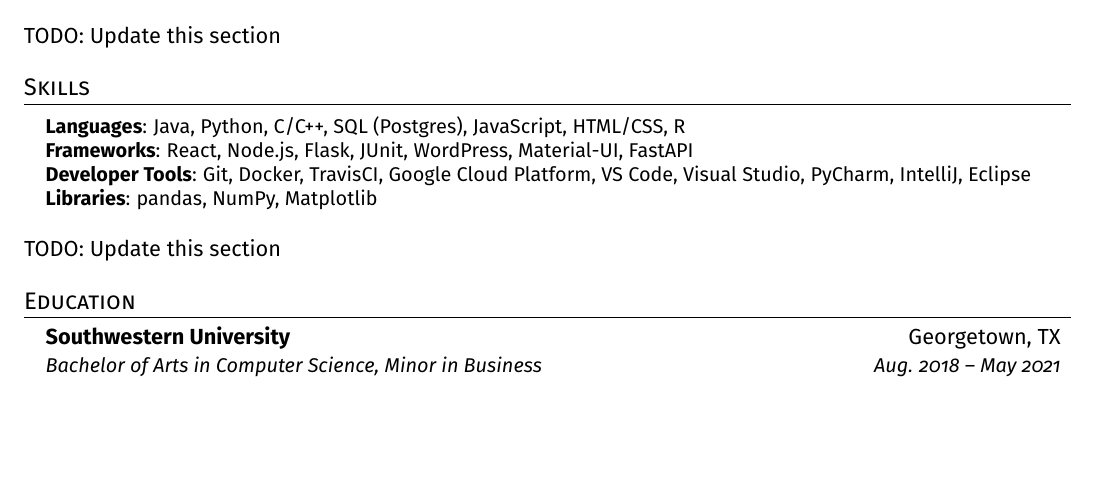
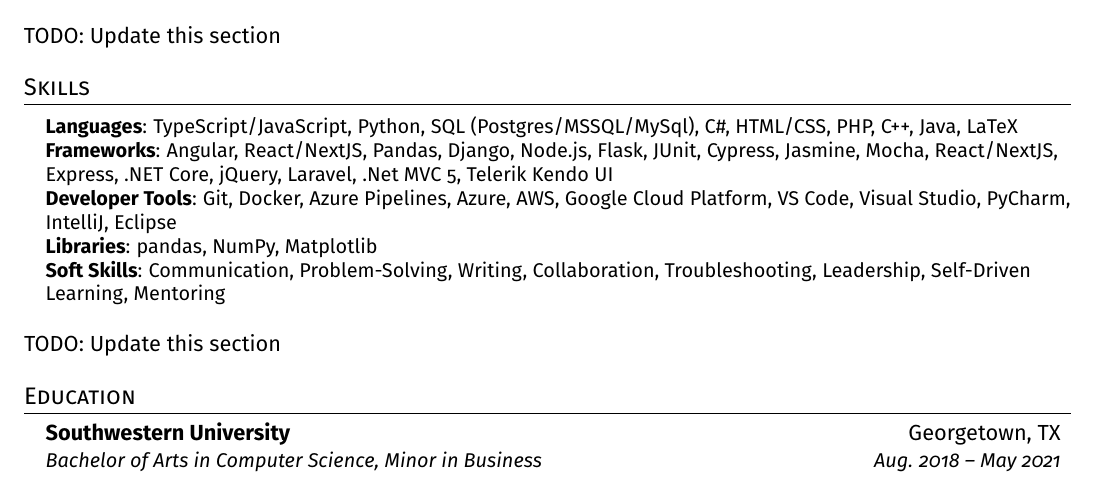
Before and after one commit to capyash/resumes, a LaTeX document (1Pager.tex): part of the page, cut so that both start at the same text, the shorter picture padded with empty space. Compiled offline with pdfLaTeX.

Commit message:
wip: skills section

```diff
--- a/1Pager.tex
+++ b/1Pager.tex
@@ -152,10 +152,11 @@
 \section{Skills}
 \begin{itemize}[leftmargin=0.15in, label={}]
   \small{\item{
-        \textbf{Languages}{: Java, Python, C/C++, SQL (Postgres), JavaScript, HTML/CSS, R} \\
-        \textbf{Frameworks}{: React, Node.js, Flask, JUnit, WordPress, Material-UI, FastAPI} \\
-        \textbf{Developer Tools}{: Git, Docker, TravisCI, Google Cloud Platform, VS Code, Visual Studio, PyCharm, IntelliJ, Eclipse} \\
-        \textbf{Libraries}{: pandas, NumPy, Matplotlib}
+        \textbf{Languages}{: TypeScript/JavaScript, Python, SQL (Postgres/MSSQL/MySql), C\#, HTML/CSS, PHP, C++, Java, LaTeX} \\
+        \textbf{Frameworks}{: Angular, React/NextJS, Pandas, Django, Node.js, Flask, JUnit, Cypress, Jasmine, Mocha, React/NextJS, Express, .NET Core, jQuery, Laravel, .Net MVC 5, Telerik Kendo UI} \\
+        \textbf{Developer Tools}{: Git, Docker, Azure Pipelines, Azure, AWS, Google Cloud Platform, VS Code, Visual Studio, PyCharm, IntelliJ, Eclipse} \\
+        \textbf{Libraries}{: pandas, NumPy, Matplotlib} \\
+        \textbf{Soft Skills}{: Communication, Problem-Solving, Writing, Collaboration, Troubleshooting, Leadership, Self-Driven Learning, Mentoring}
         }}
 \end{itemize}
 
```
Also changed, not shown: 1Pager.pdf.
